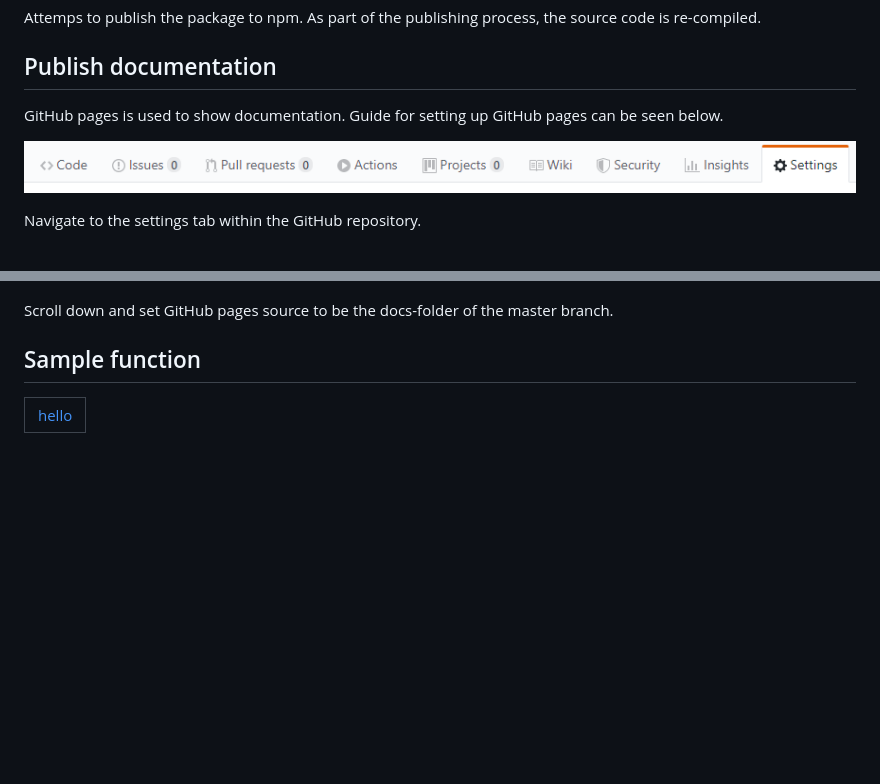
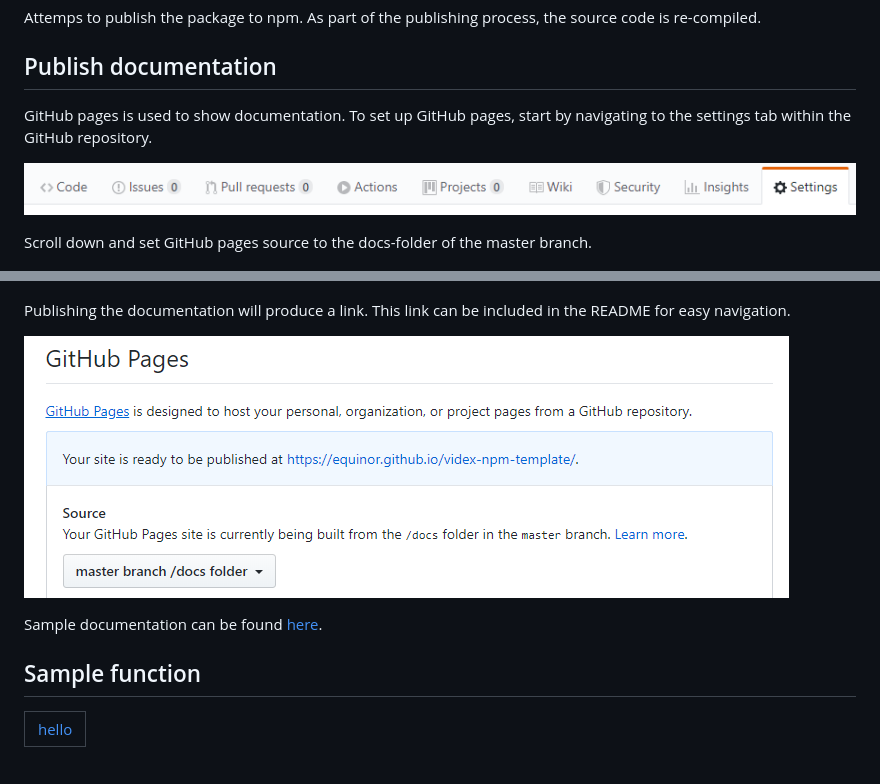
Before and after one commit to equinor/videx-npm-template, a Markdown page: README.md, 2 parts joined by grey strips. GitHub-like rendering; pictures changed too: images/github-pages-published.png (added); blank space fills up the shorter version.

Commit message:
Added published image

```diff
--- a/README.md
+++ b/README.md
@@ -131,15 +131,19 @@ Attemps to publish the package to npm. As part of the publishing process, the so
 
 ## Publish documentation
 
-GitHub pages is used to show documentation. Guide for setting up GitHub pages can be seen below.
+GitHub pages is used to show documentation. To set up GitHub pages, start by navigating to the settings tab within the GitHub repository.
 
 ![Settings Tab](images/settings-tab.png)
 
-Navigate to the settings tab within the GitHub repository.
+Scroll down and set GitHub pages source to the docs-folder of the master branch.
 
 ![Settings Tab](images/github-pages.png)
 
-Scroll down and set GitHub pages source to be the docs-folder of the master branch.
+Publishing the documentation will produce a link. This link can be included in the README for easy navigation.
+
+![Settings Tab](images/github-pages-published.png)
+
+Sample documentation can be found [here](https://equinor.github.io/videx-npm-template/).
 
 ## Sample function
 
```
Also changed, not shown: other parts of README.md (+1 -1 lines).
